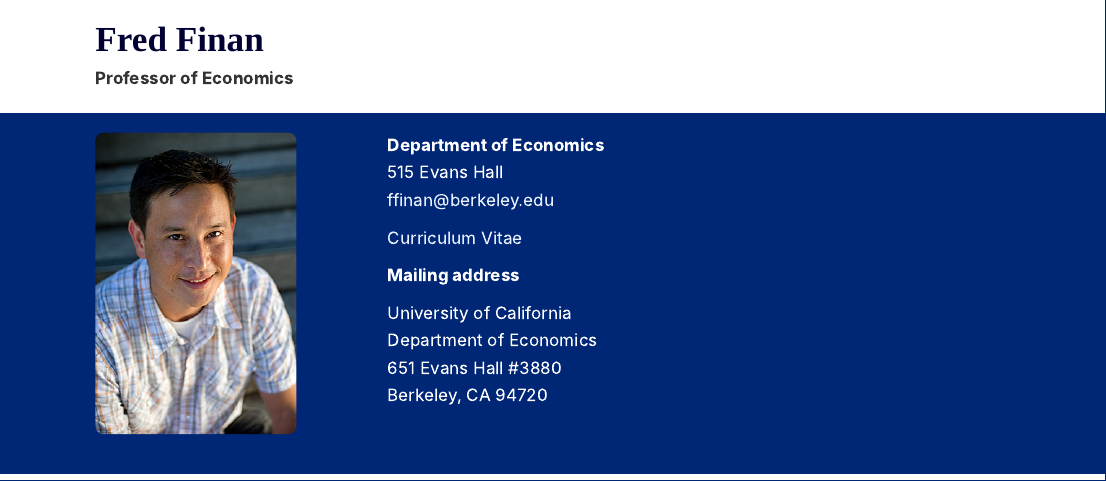
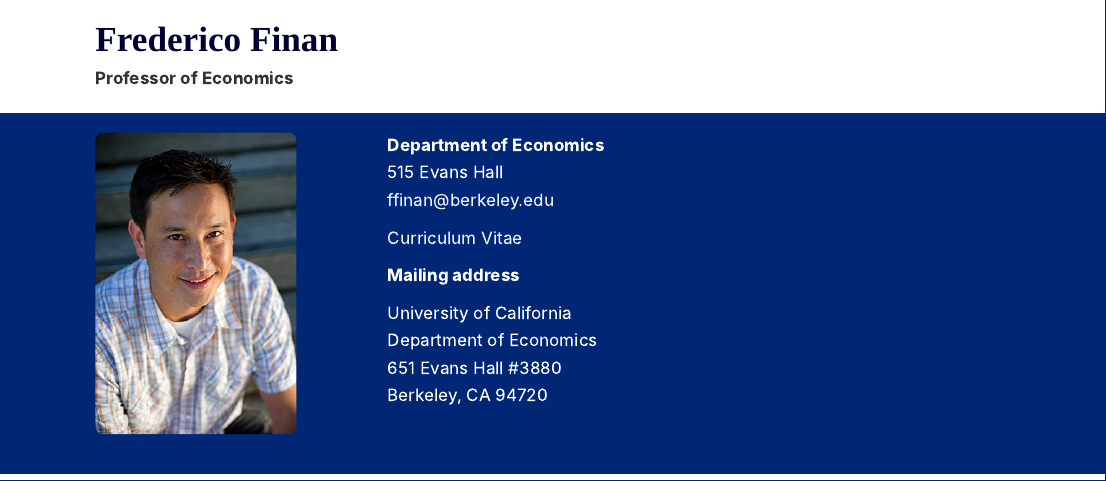
Before and after one commit to berkeley-econ/ffinan-site, a Quarto document (index.qmd): the page in a window 1100 px wide, from its top. Rendered offline with R 4.5, knitr and Pandoc in place of Quarto, with nearby package versions.

Commit message:
Change Fred to Frederico.

```diff
--- a/index.qmd
+++ b/index.qmd
@@ -2,7 +2,7 @@
 title: ""
 ---
 
-# Fred Finan
+# Frederico Finan
 
 ::: {.professor-title}
 Professor of Economics
```
